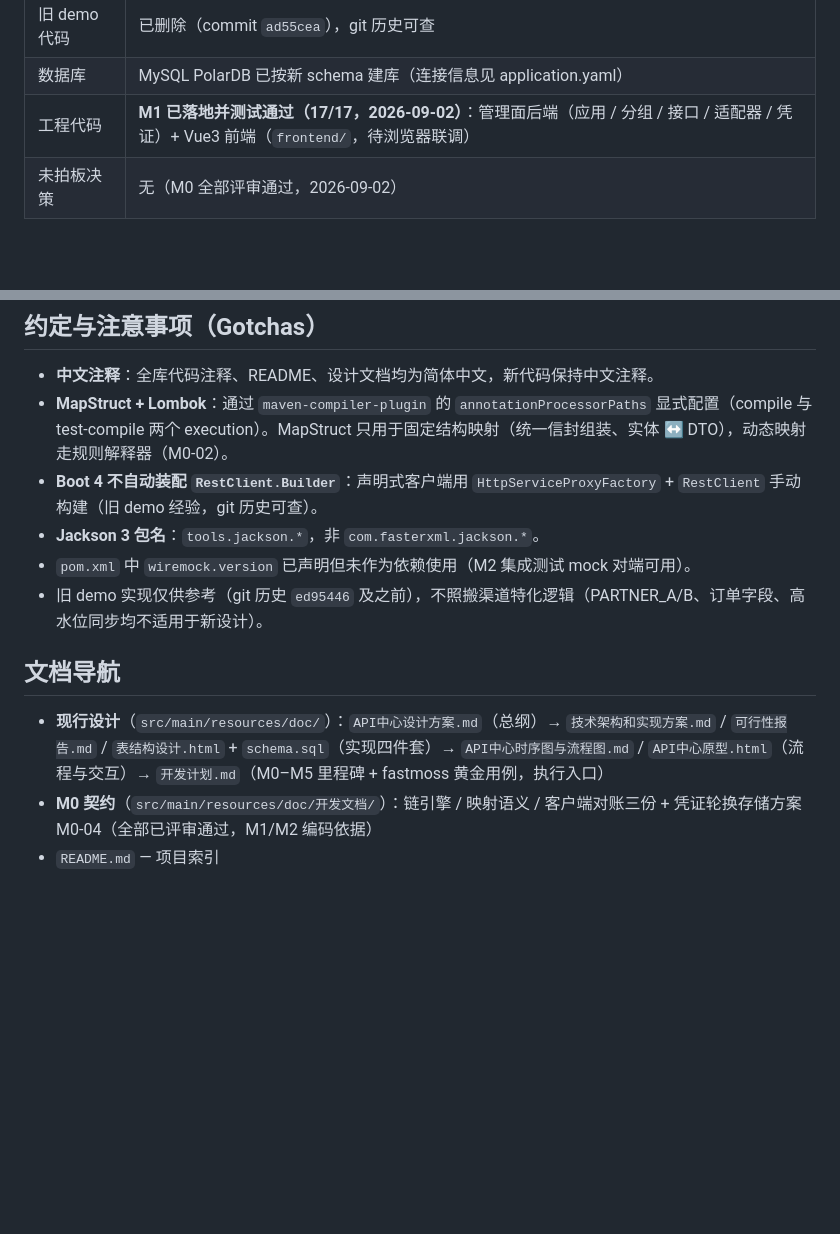
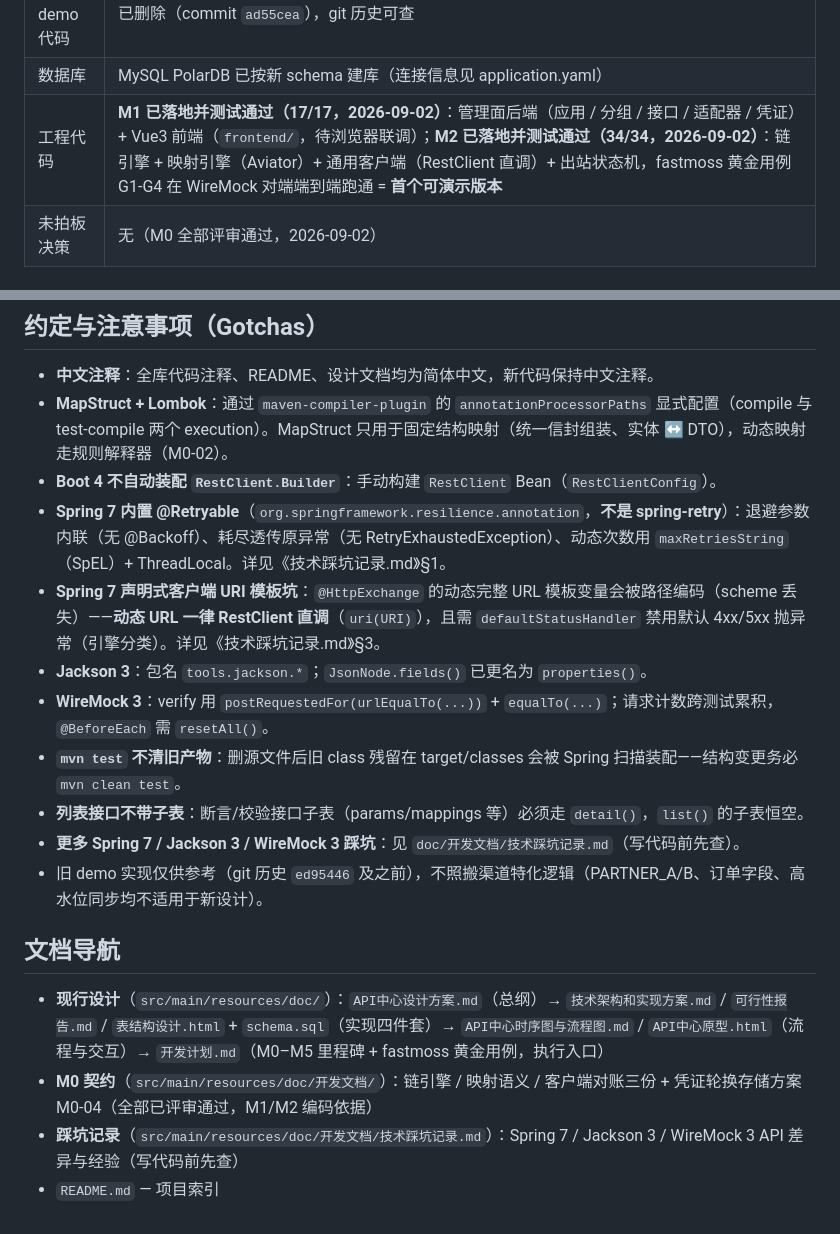
Before and after one commit to HelloWorldKing1/apicenter, a Markdown page: CLAUDE.md, 2 parts joined by grey strips. Rendered like a GitHub page; blank space fills up the shorter version.

Commit message:
docs(m2): 沉淀 M2 踩坑经验 —— 技术踩坑记录 + CLAUDE.md 状态/Gotchas 更新
- 新增 doc/开发文档/技术踩坑记录.md:Spring 7 内置 @Retryable 差异/
  Jackson 3 properties()/声明式客户端 URI 模板编码坑/RestClient 默认抛异常/
  WireMock 3 验证 API/Maven 旧产物残留等 7 类经验
- CLAUDE.md:M2 测试通过状态(34/34,黄金用例 G1-G4 端到端)、
  Gotchas 精炼版指针、文档导航加踩坑记录

Co-Authored-By: Claude Fable 5 <noreply@anthropic.com>

```diff
--- a/CLAUDE.md
+++ b/CLAUDE.md
@@ -19,7 +19,7 @@
 | M0 契约设计 | **已评审通过 v1.0（2026-09-02）**：`doc/开发文档/` M0-01/02/03（9 个确认点全部通过） |
 | 旧 demo 代码 | 已删除（commit `ad55cea`），git 历史可查 |
 | 数据库 | MySQL PolarDB 已按新 schema 建库（连接信息见 application.yaml） |
-| 工程代码 | **M1 已落地并测试通过（17/17，2026-09-02）**：管理面后端（应用 / 分组 / 接口 / 适配器 / 凭证）+ Vue3 前端（`frontend/`，待浏览器联调） |
+| 工程代码 | **M1 已落地并测试通过（17/17，2026-09-02）**：管理面后端（应用 / 分组 / 接口 / 适配器 / 凭证）+ Vue3 前端（`frontend/`，待浏览器联调）；**M2 已落地并测试通过（34/34，2026-09-02）**：链引擎 + 映射引擎（Aviator）+ 通用客户端（RestClient 直调）+ 出站状态机，fastmoss 黄金用例 G1-G4 在 WireMock 对端端到端跑通 = **首个可演示版本** |
 | 未拍板决策 | 无（M0 全部评审通过，2026-09-02） |
 
 ## 设计文档（现行）
@@ -119,13 +119,19 @@ npm run build         # 构建产物输出到 src/main/resources/static/（后
 
 - **中文注释**：全库代码注释、README、设计文档均为简体中文，新代码保持中文注释。
 - **MapStruct + Lombok**：通过 `maven-compiler-plugin` 的 `annotationProcessorPaths` 显式配置（compile 与 test-compile 两个 execution）。MapStruct 只用于固定结构映射（统一信封组装、实体 ↔ DTO），动态映射走规则解释器（M0-02）。
-- **Boot 4 不自动装配 `RestClient.Builder`**：声明式客户端用 `HttpServiceProxyFactory` + `RestClient` 手动构建（旧 demo 经验，git 历史可查）。
-- **Jackson 3 包名**：`tools.jackson.*`，非 `com.fasterxml.jackson.*`。
-- `pom.xml` 中 `wiremock.version` 已声明但未作为依赖使用（M2 集成测试 mock 对端可用）。
+- **Boot 4 不自动装配 `RestClient.Builder`**：手动构建 `RestClient` Bean（`RestClientConfig`）。
+- **Spring 7 内置 @Retryable**（`org.springframework.resilience.annotation`，**不是 spring-retry**）：退避参数内联（无 @Backoff）、耗尽透传原异常（无 RetryExhaustedException）、动态次数用 `maxRetriesString`（SpEL）+ ThreadLocal。详见《技术踩坑记录.md》§1。
+- **Spring 7 声明式客户端 URI 模板坑**：`@HttpExchange` 的动态完整 URL 模板变量会被路径编码（scheme 丢失）——**动态 URL 一律 RestClient 直调**（`uri(URI)`），且需 `defaultStatusHandler` 禁用默认 4xx/5xx 抛异常（引擎分类）。详见《技术踩坑记录.md》§3。
+- **Jackson 3**：包名 `tools.jackson.*`；`JsonNode.fields()` 已更名为 `properties()`。
+- **WireMock 3**：verify 用 `postRequestedFor(urlEqualTo(...))` + `equalTo(...)`；请求计数跨测试累积，`@BeforeEach` 需 `resetAll()`。
+- **`mvn test` 不清旧产物**：删源文件后旧 class 残留在 target/classes 会被 Spring 扫描装配——结构变更务必 `mvn clean test`。
+- **列表接口不带子表**：断言/校验接口子表（params/mappings 等）必须走 `detail()`，`list()` 的子表恒空。
+- **更多 Spring 7 / Jackson 3 / WireMock 3 踩坑**：见 `doc/开发文档/技术踩坑记录.md`（写代码前先查）。
 - 旧 demo 实现仅供参考（git 历史 `ed95446` 及之前），不照搬渠道特化逻辑（PARTNER_A/B、订单字段、高水位同步均不适用于新设计）。
 
 ## 文档导航
 
 - **现行设计**（`src/main/resources/doc/`）：`API中心设计方案.md`（总纲）→ `技术架构和实现方案.md` / `可行性报告.md` / `表结构设计.html` + `schema.sql`（实现四件套）→ `API中心时序图与流程图.md` / `API中心原型.html`（流程与交互）→ `开发计划.md`（M0–M5 里程碑 + fastmoss 黄金用例，执行入口）
 - **M0 契约**（`src/main/resources/doc/开发文档/`）：链引擎 / 映射语义 / 客户端对账三份 + 凭证轮换存储方案 M0-04（全部已评审通过，M1/M2 编码依据）
+- **踩坑记录**（`src/main/resources/doc/开发文档/技术踩坑记录.md`）：Spring 7 / Jackson 3 / WireMock 3 API 差异与经验（写代码前先查）
 - `README.md` — 项目索引
```
Also changed, not shown: 1 other file.
